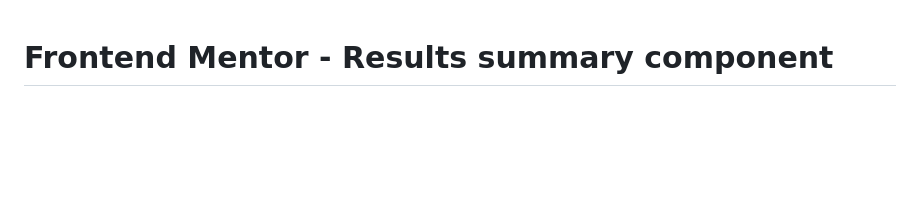
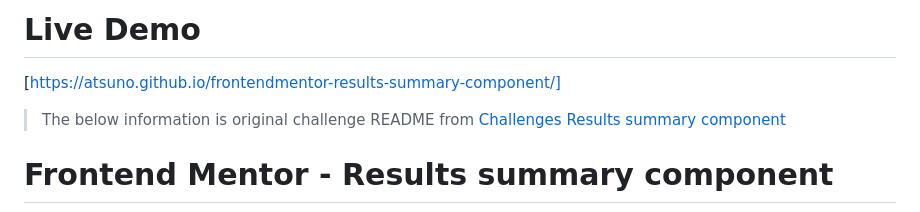
Before and after one commit to Atsuno/frontendmentor-results-summary-component, a Markdown page: README.md, the part around the change. Rendered like a GitHub page; blank space fills up the shorter version.

Commit message:
live demo done

```diff
--- a/README.md
+++ b/README.md
@@ -1,3 +1,9 @@
+# Live Demo
+
+[https://atsuno.github.io/frontendmentor-results-summary-component/]
+
+> The below information is original challenge README from [Challenges Results summary component](https://www.frontendmentor.io/challenges/results-summary-component-CE_K6s0maV)
+
 # Frontend Mentor - Results summary component
 
 ![Design preview for the Results summary component coding challenge](./design/desktop-preview.jpg)
```
